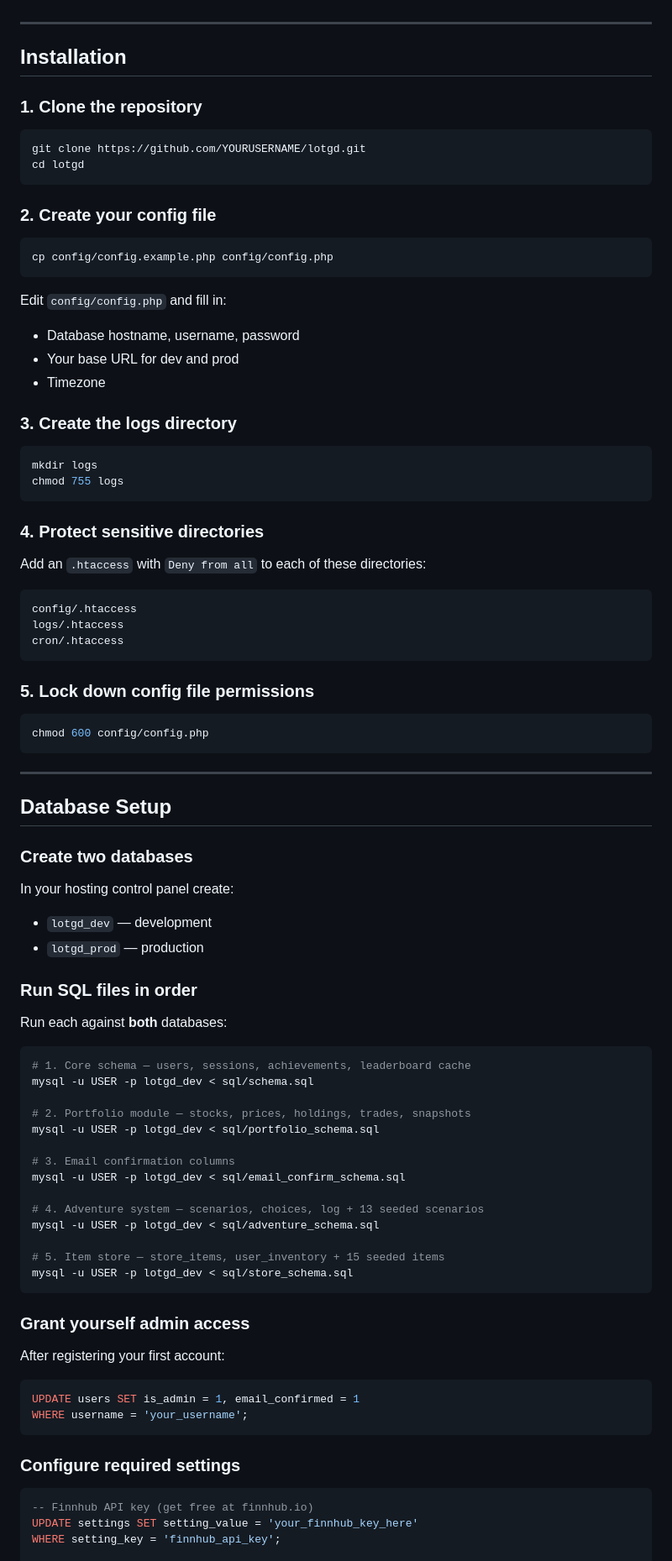
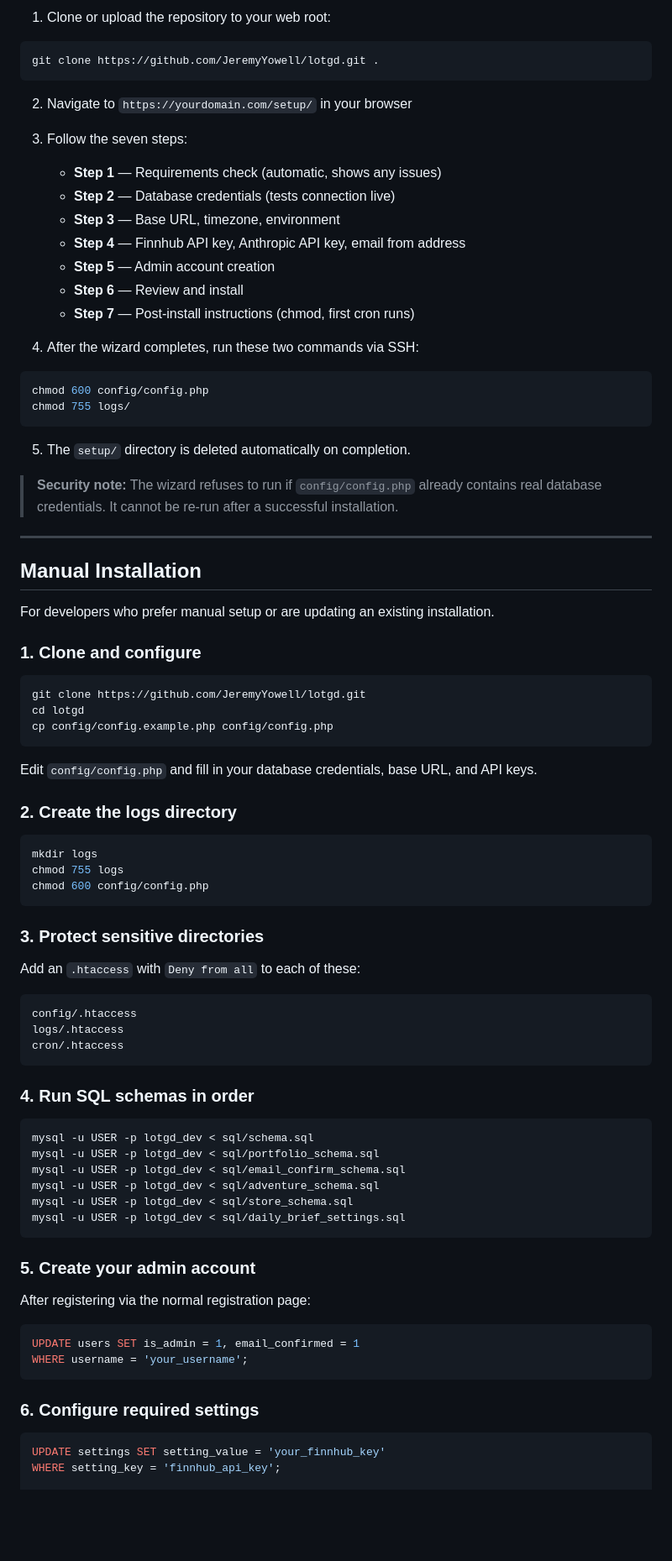
Before and after one commit to JeremyYowell/lotgd, a Markdown page: README.md, the part around one of its changes. Shown at 84% size. Drawn GitHub-style; blank space fills up the shorter version.

````diff
--- a/README.md
+++ b/README.md
@@ -50,36 +59,56 @@ A multiplayer personal finance RPG web game inspired by Legend of the Red Dragon
+1. Clone or upload the repository to your web root:
+```bash
+git clone https://github.com/JeremyYowell/lotgd.git .
+```
+
+2. Navigate to `https://yourdomain.com/setup/` in your browser
+
+3. Follow the seven steps:
+   - **Step 1** — Requirements check (automatic, shows any issues)
+   - **Step 2** — Database credentials (tests connection live)
+   - **Step 3** — Base URL, timezone, environment
+   - **Step 4** — Finnhub API key, Anthropic API key, email from address
+   - **Step 5** — Admin account creation
+   - **Step 6** — Review and install
+   - **Step 7** — Post-install instructions (chmod, first cron runs)
+
+4. After the wizard completes, run these two commands via SSH:
+```bash
+chmod 600 config/config.php
+chmod 755 logs/
+```
+
+5. The `setup/` directory is deleted automatically on completion.
+
+> **Security note:** The wizard refuses to run if `config/config.php` already contains real database credentials. It cannot be re-run after a successful installation.
 
 ---
 
-## Installation
+## Manual Installation
 
-### 1. Clone the repository
+For developers who prefer manual setup or are updating an existing installation.
+
+### 1. Clone and configure
 
 ```bash
-git clone https://github.com/YOURUSERNAME/lotgd.git
+git clone https://github.com/JeremyYowell/lotgd.git
 cd lotgd
-```
-
-### 2. Create your config file
-
-```bash
 cp config/config.example.php config/config.php
 ```
 
-Edit `config/config.php` and fill in:
-- Database hostname, username, password
-- Your base URL for dev and prod
-- Timezone
+Edit `config/config.php` and fill in your database credentials, base URL, and API keys.
 
-### 3. Create the logs directory
+### 2. Create the logs directory
 
 ```bash
 mkdir logs
 chmod 755 logs
+chmod 600 config/config.php
 ```
 
-### 4. Protect sensitive directories
+### 3. Protect sensitive directories
 
-Add an `.htaccess` with `Deny from all` to each of these directories:
+Add an `.htaccess` with `Deny from all` to each of these:
 
 ```
 config/.htaccess
@@ -87,56 +116,29 @@ logs/.htaccess
 cron/.htaccess
 ```
 
-### 5. Lock down config file permissions
+### 4. Run SQL schemas in order
 
 ```bash
-chmod 600 config/config.php
+mysql -u USER -p lotgd_dev < sql/schema.sql
+mysql -u USER -p lotgd_dev < sql/portfolio_schema.sql
+mysql -u USER -p lotgd_dev < sql/email_confirm_schema.sql
+mysql -u USER -p lotgd_dev < sql/adventure_schema.sql
+mysql -u USER -p lotgd_dev < sql/store_schema.sql
+mysql -u USER -p lotgd_dev < sql/daily_brief_settings.sql
 ```
 
----
+### 5. Create your admin account
 
-## Database Setup
-
-### Create two databases
-
-In your hosting control panel create:
-- `lotgd_dev` — development
-- `lotgd_prod` — production
-
-### Run SQL files in order
-
-Run each against **both** databases:
-
-```bash
-# 1. Core schema — users, sessions, achievements, leaderboard cache
-mysql -u USER -p lotgd_dev < sql/schema.sql
-
-# 2. Portfolio module — stocks, prices, holdings, trades, snapshots
-mysql -u USER -p lotgd_dev < sql/portfolio_schema.sql
-
-# 3. Email confirmation columns
-mysql -u USER -p lotgd_dev < sql/email_confirm_schema.sql
-
-# 4. Adventure system — scenarios, choices, log + 13 seeded scenarios
-mysql -u USER -p lotgd_dev < sql/adventure_schema.sql
-
-# 5. Item store — store_items, user_inventory + 15 seeded items
-mysql -u USER -p lotgd_dev < sql/store_schema.sql
-```
-
-### Grant yourself admin access
-
-After registering your first account:
+After registering via the normal registration page:
 
 ```sql
 UPDATE users SET is_admin = 1, email_confirmed = 1
 WHERE username = 'your_username';
 ```
 
-### Configure required settings
+### 6. Configure required settings
 
 ```sql
--- Finnhub API key (get free at finnhub.io)
-UPDATE settings SET setting_value = 'your_finnhub_key_here'
+UPDATE settings SET setting_value = 'your_finnhub_key'
 WHERE setting_key = 'finnhub_api_key';
 
````
Also changed, not shown: other parts of README.md (+135 -141 lines).
